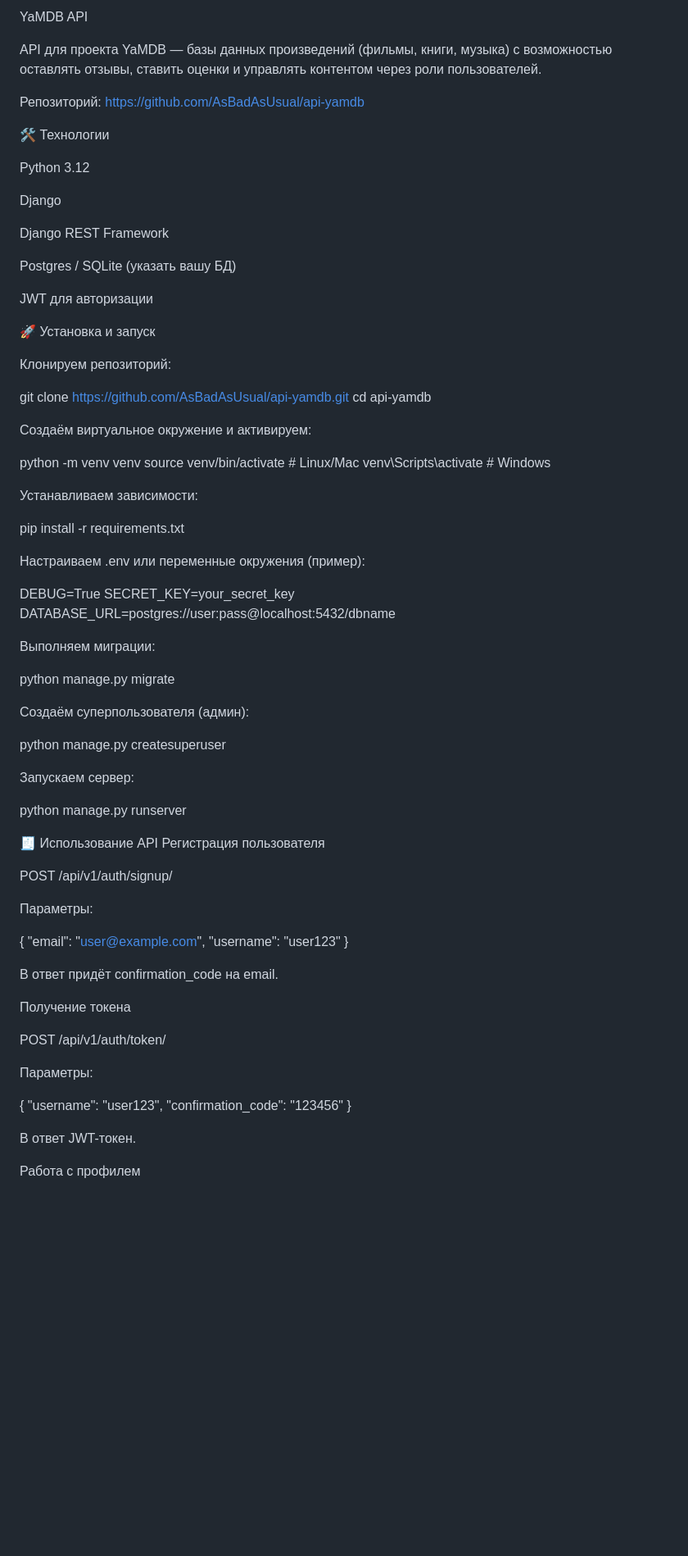
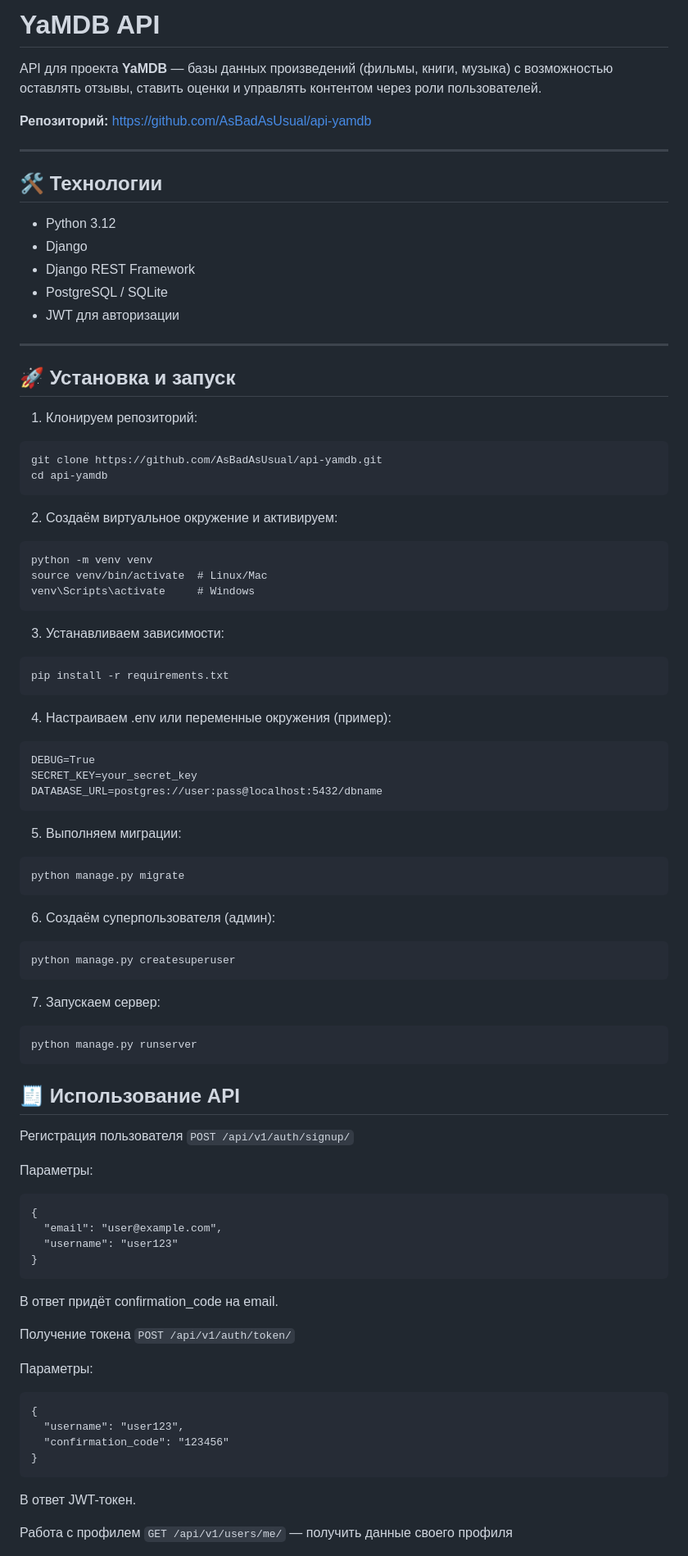
Before and after one commit to AsBadAsUsual/api-yamdb, a Markdown page: README.md, the part around one of its changes. Shown at 82% size. Drawn GitHub-style; blank space fills up the shorter version.

Commit message:
поправил ридми

````diff
--- a/README.md
+++ b/README.md
@@ -1,90 +1,83 @@
-YaMDB API
+# YaMDB API
 
-API для проекта YaMDB — базы данных произведений (фильмы, книги, музыка) с возможностью оставлять отзывы, ставить оценки и управлять контентом через роли пользователей.
+API для проекта **YaMDB** — базы данных произведений (фильмы, книги, музыка) с возможностью оставлять отзывы, ставить оценки и управлять контентом через роли пользователей.
 
-Репозиторий: https://github.com/AsBadAsUsual/api-yamdb
+**Репозиторий:** [https://github.com/AsBadAsUsual/api-yamdb](https://github.com/AsBadAsUsual/api-yamdb.git)
 
-🛠 Технологии
+---
 
-Python 3.12
+## 🛠 Технологии
 
-Django
+- Python 3.12
+- Django
+- Django REST Framework
+- PostgreSQL / SQLite
+- JWT для авторизации
 
-Django REST Framework
+---
 
-Postgres / SQLite (указать вашу БД)
+## 🚀 Установка и запуск
 
-JWT для авторизации
-
-🚀 Установка и запуск
-
-Клонируем репозиторий:
-
+1. Клонируем репозиторий:
+```
 git clone https://github.com/AsBadAsUsual/api-yamdb.git
 cd api-yamdb
+```
 
-
-Создаём виртуальное окружение и активируем:
-
+2. Создаём виртуальное окружение и активируем:
+```
 python -m venv venv
 source venv/bin/activate  # Linux/Mac
 venv\Scripts\activate     # Windows
-
-
-Устанавливаем зависимости:
-
+```
+3. Устанавливаем зависимости:
+```
 pip install -r requirements.txt
-
-
-Настраиваем .env или переменные окружения (пример):
-
+```
+4. Настраиваем .env или переменные окружения (пример):
+```
 DEBUG=True
 SECRET_KEY=your_secret_key
 DATABASE_URL=postgres://user:pass@localhost:5432/dbname
-
-
-Выполняем миграции:
-
+```
+5. Выполняем миграции:
+```
 python manage.py migrate
-
-
-Создаём суперпользователя (админ):
-
+```
+6. Создаём суперпользователя (админ):
+```
 python manage.py createsuperuser
-
-
-Запускаем сервер:
-
+```
+7. Запускаем сервер:
+```
 python manage.py runserver
-
-🧾 Использование API
+```
+## 🧾 Использование API
 Регистрация пользователя
-
-POST /api/v1/auth/signup/
+```POST /api/v1/auth/signup/```
 
 Параметры:
 
+```
 {
   "email": "user@example.com",
   "username": "user123"
 }
-
-
+```
 В ответ придёт confirmation_code на email.
 
 Получение токена
-
-POST /api/v1/auth/token/
+```POST /api/v1/auth/token/```
 
 Параметры:
-
+```
 {
   "username": "user123",
   "confirmation_code": "123456"
 }
-
-
+```
 В ответ JWT-токен.
 
 Работа с профилем
+```GET /api/v1/users/me/``` — получить данные своего профиля
 
````
Also changed, not shown: other parts of README.md (+14 -22 lines).
